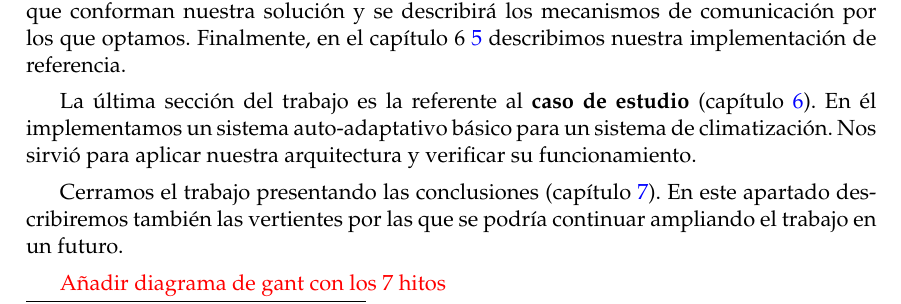
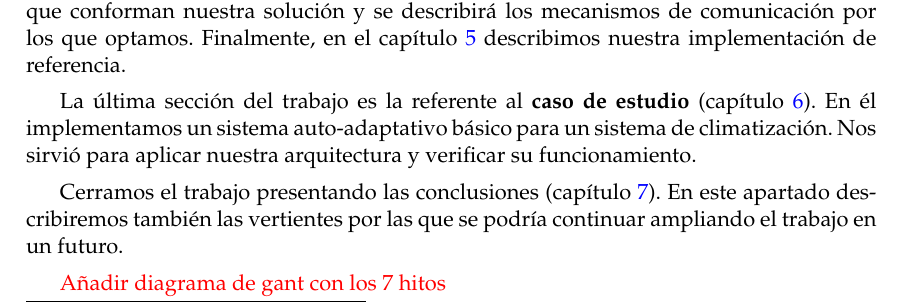
Before and after one commit to Starkie/TFM-DistributedAutoadaptiveSystems, a LaTeX document (docs/TFM.tex, which reads docs/cap_introduccion/introduccion.tex): part of page 10 of 69, cut so that both start at the same text. Compiled offline with pdfLaTeX.

Commit message:
Eliminar referencia duplicada

```diff
--- a/docs/cap_introduccion/introduccion.tex
+++ b/docs/cap_introduccion/introduccion.tex
@@ -39,7 +39,7 @@ Para el desarrollo del trabajo nos planteamos los siguientes objetivos:
 
 El trabajo se puede dividir en tres grandes secciones. La primera de ellas es el \textbf{marco teórico}. En el capítulo \ref{chap:contexto_tecnologico} hacemos una introducción a algunos conceptos de la computación autónoma y los bucles de control. Presentaremos la arquitectura MAPE-K, en la que se basa el trabajo. También describiremos algunos conceptos de arquitecturas de \foreign{english}{software} que nos serán de interés.
 
-La segunda parte de este trabajo trata sobre la \textbf{migración del sistema existente} a una arquitectura basada en microservicios. Para ello, comenzaremos describiendo la arquitectura del sistema actual en el capítulo \ref{chap:sistema_original}. En base a este, en el capítulo \ref{chap:diseño} describiremos nuestra propia propuesta arquitectónica. Aquí se describirá los distintos componentes que conforman nuestra solución y se describirá los mecanismos de comunicación por los que optamos. Finalmente, en el capítulo 6 \ref{chap:implementación} describimos nuestra implementación de referencia.
+La segunda parte de este trabajo trata sobre la \textbf{migración del sistema existente} a una arquitectura basada en microservicios. Para ello, comenzaremos describiendo la arquitectura del sistema actual en el capítulo \ref{chap:sistema_original}. En base a este, en el capítulo \ref{chap:diseño} describiremos nuestra propia propuesta arquitectónica. Aquí se describirá los distintos componentes que conforman nuestra solución y se describirá los mecanismos de comunicación por los que optamos. Finalmente, en el capítulo \ref{chap:implementación} describimos nuestra implementación de referencia.
 
 La última sección del trabajo es la referente al \textbf{caso de estudio} (capítulo \ref{chap:caso_estudio}). En él implementamos un sistema auto-adaptativo básico para un sistema de climatización. Nos sirvió para aplicar nuestra arquitectura y verificar su funcionamiento.
 
```
